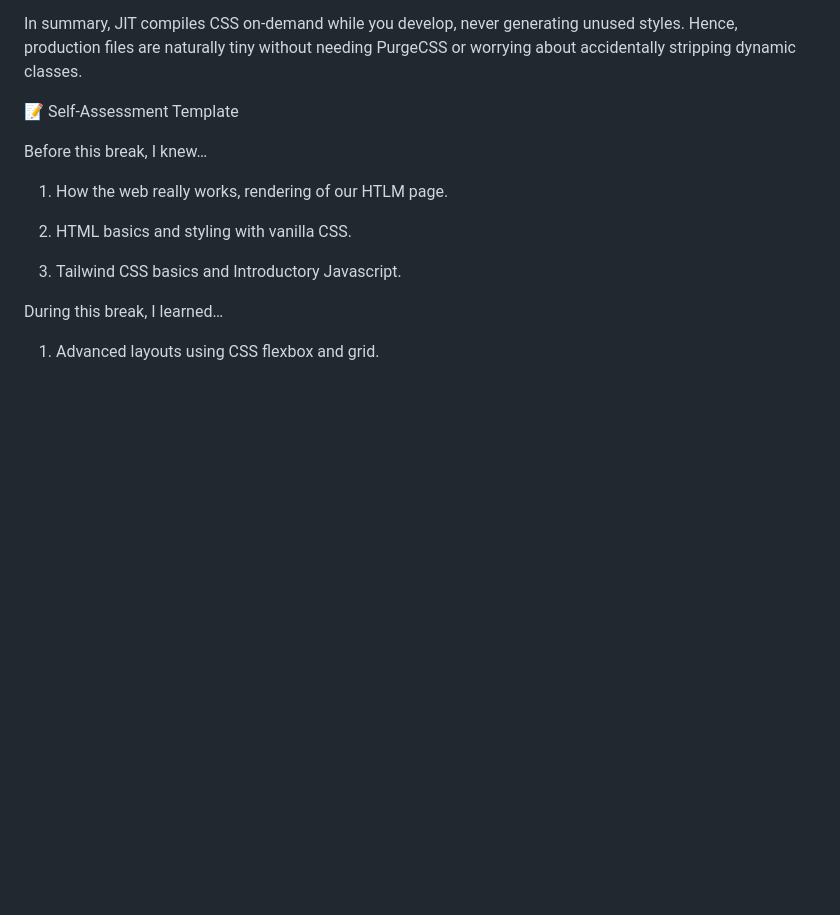
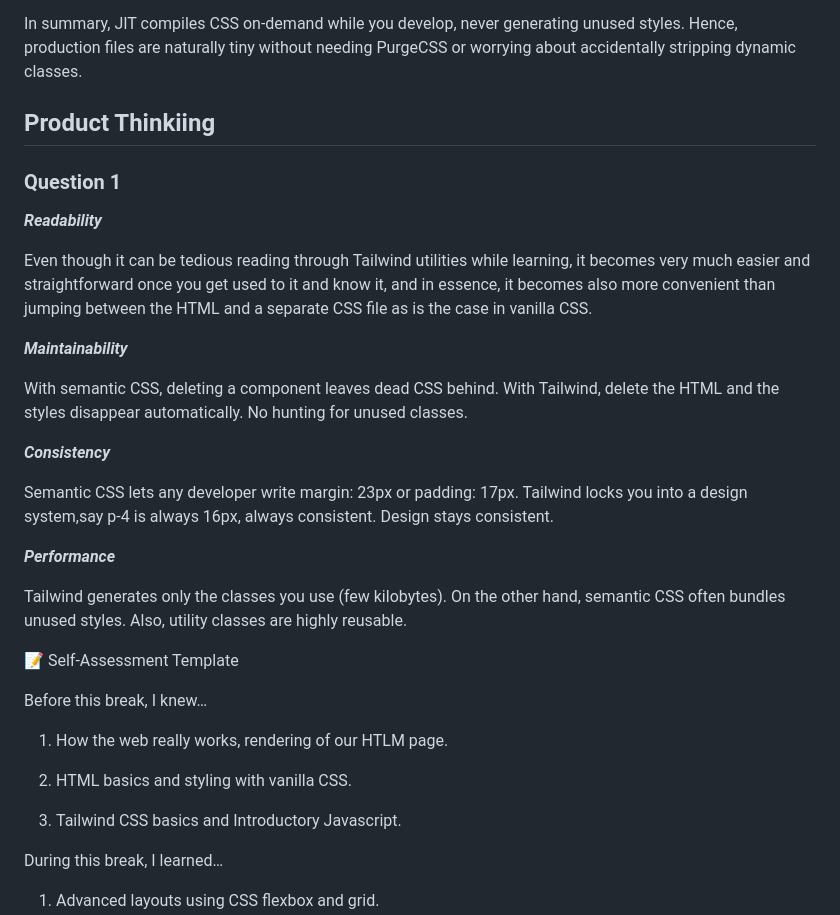
Before and after one commit to baye75/break-exercises, a Markdown page: README.md, the part around the change. GitHub-like rendering; blank space fills up the shorter version.

Commit message:
Continued working on the reflection journal as well as the code portfolio

```diff
--- a/README.md
+++ b/README.md
@@ -1022,6 +1022,26 @@ How It Affects CSS File Size in Production
 
 In summary, JIT compiles CSS on-demand while you develop, never generating unused styles. Hence, production files are naturally tiny without needing PurgeCSS or worrying about accidentally stripping dynamic classes.
 
+## Product Thinkiing
+### Question 1
+
+***Readability***
+
+Even though it can be tedious reading through Tailwind utilities while learning, it becomes very much easier and straightforward once you get used to it and know it, and in essence, it becomes also more convenient than jumping between the HTML and a separate CSS file as is the case in vanilla CSS.
+
+***Maintainability***
+
+With semantic CSS, deleting a component leaves dead CSS behind. With Tailwind, delete the HTML and the styles disappear automatically. No hunting for unused classes.
+
+***Consistency***
+
+Semantic CSS lets any developer write margin: 23px or padding: 17px. Tailwind locks you into a design system,say p-4 is always 16px, always consistent. Design stays consistent.
+
+***Performance***
+
+Tailwind generates only the classes you use (few kilobytes). On the other hand, semantic CSS often bundles unused styles. Also, utility classes are highly reusable.
+
+
 
 
 📝 Self-Assessment Template
```
